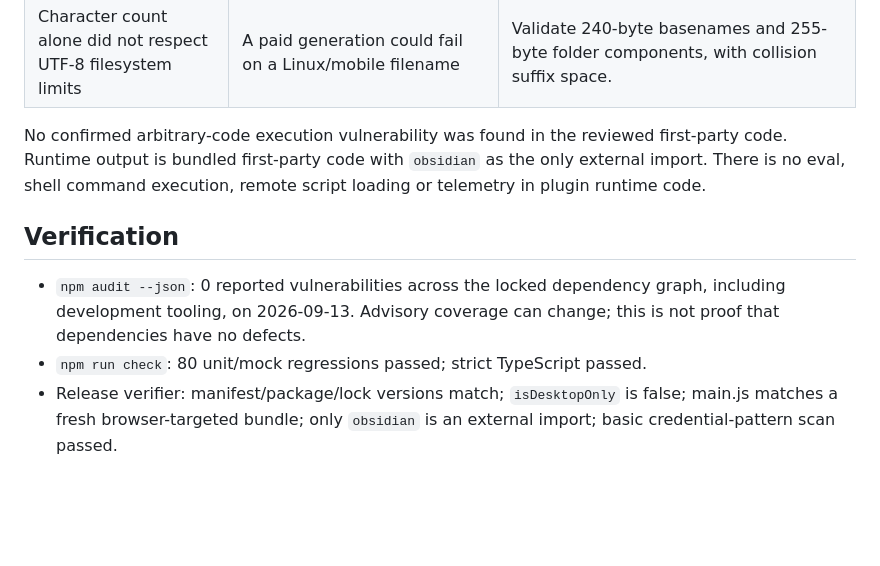
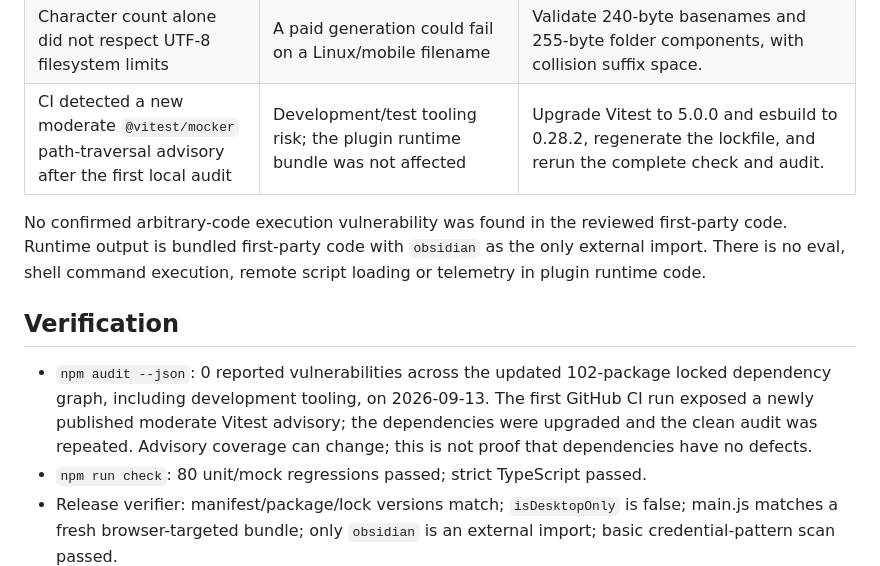
Before and after one commit to tajk19/ai-flashcard-generator, a Markdown page: docs/SECURITY-AUDIT.md, the part around the change. Drawn GitHub-style; blank space fills up the shorter version.

Commit message:
Update docs/SECURITY-AUDIT.md after security audit

```diff
--- a/docs/SECURITY-AUDIT.md
+++ b/docs/SECURITY-AUDIT.md
@@ -16,12 +16,13 @@ Scope: first-party TypeScript/CSS, Gemini transport, generated Markdown, file cr
 | Rapid/queued actions could create overlapping workflows | Duplicate calls/writes; reliability/cost risk | Guard workflow launch, phase transitions and closed/unloaded states. |
 | Edited fields could rely only on textarea limits | Oversized data if a control path bypassed the UI cap | Recheck preview quality and field sizes in the writer before any mutation. |
 | Character count alone did not respect UTF-8 filesystem limits | A paid generation could fail on a Linux/mobile filename | Validate 240-byte basenames and 255-byte folder components, with collision suffix space. |
+| CI detected a new moderate `@vitest/mocker` path-traversal advisory after the first local audit | Development/test tooling risk; the plugin runtime bundle was not affected | Upgrade Vitest to 5.0.0 and esbuild to 0.28.2, regenerate the lockfile, and rerun the complete check and audit. |
 
 No confirmed arbitrary-code execution vulnerability was found in the reviewed first-party code. Runtime output is bundled first-party code with `obsidian` as the only external import. There is no eval, shell command execution, remote script loading or telemetry in plugin runtime code.
 
 ## Verification
 
-- `npm audit --json`: 0 reported vulnerabilities across the locked dependency graph, including development tooling, on 2026-09-13. Advisory coverage can change; this is not proof that dependencies have no defects.
+- `npm audit --json`: 0 reported vulnerabilities across the updated 102-package locked dependency graph, including development tooling, on 2026-09-13. The first GitHub CI run exposed a newly published moderate Vitest advisory; the dependencies were upgraded and the clean audit was repeated. Advisory coverage can change; this is not proof that dependencies have no defects.
 - `npm run check`: 80 unit/mock regressions passed; strict TypeScript passed.
 - Release verifier: manifest/package/lock versions match; `isDesktopOnly` is false; main.js matches a fresh browser-targeted bundle; only `obsidian` is an external import; basic credential-pattern scan passed.
 - Responsive browser simulation uses the production workflow and CSS with a small Obsidian UI mock. At a 320 × 720 viewport it verified a scrollable setup screen, a 50-card preview with touch-sized sticky actions, English pair selection, editing, disabled Create when empty, selected-only saving, and that a response arriving 30 seconds after cancellation neither reopens the modal nor creates a file.
```
